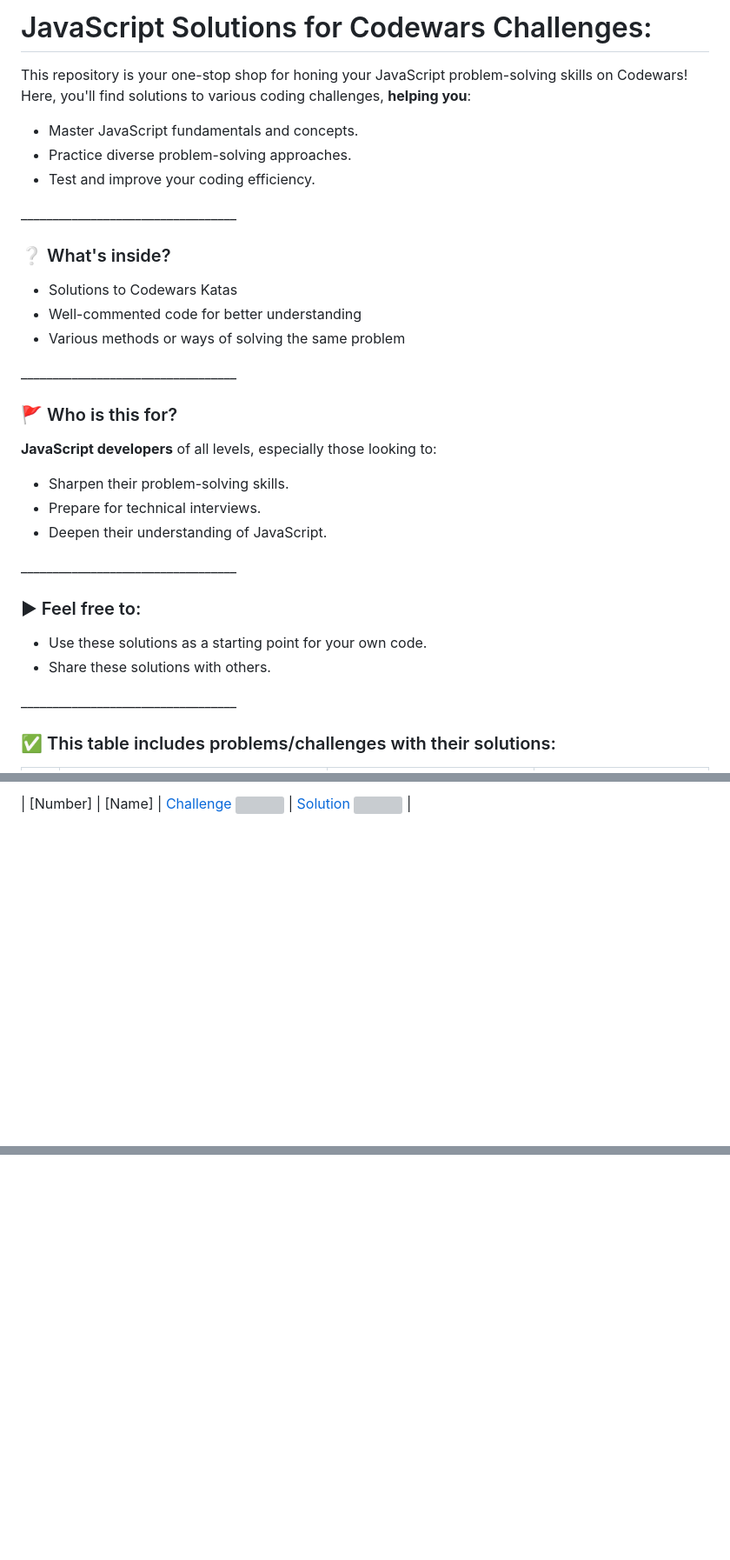
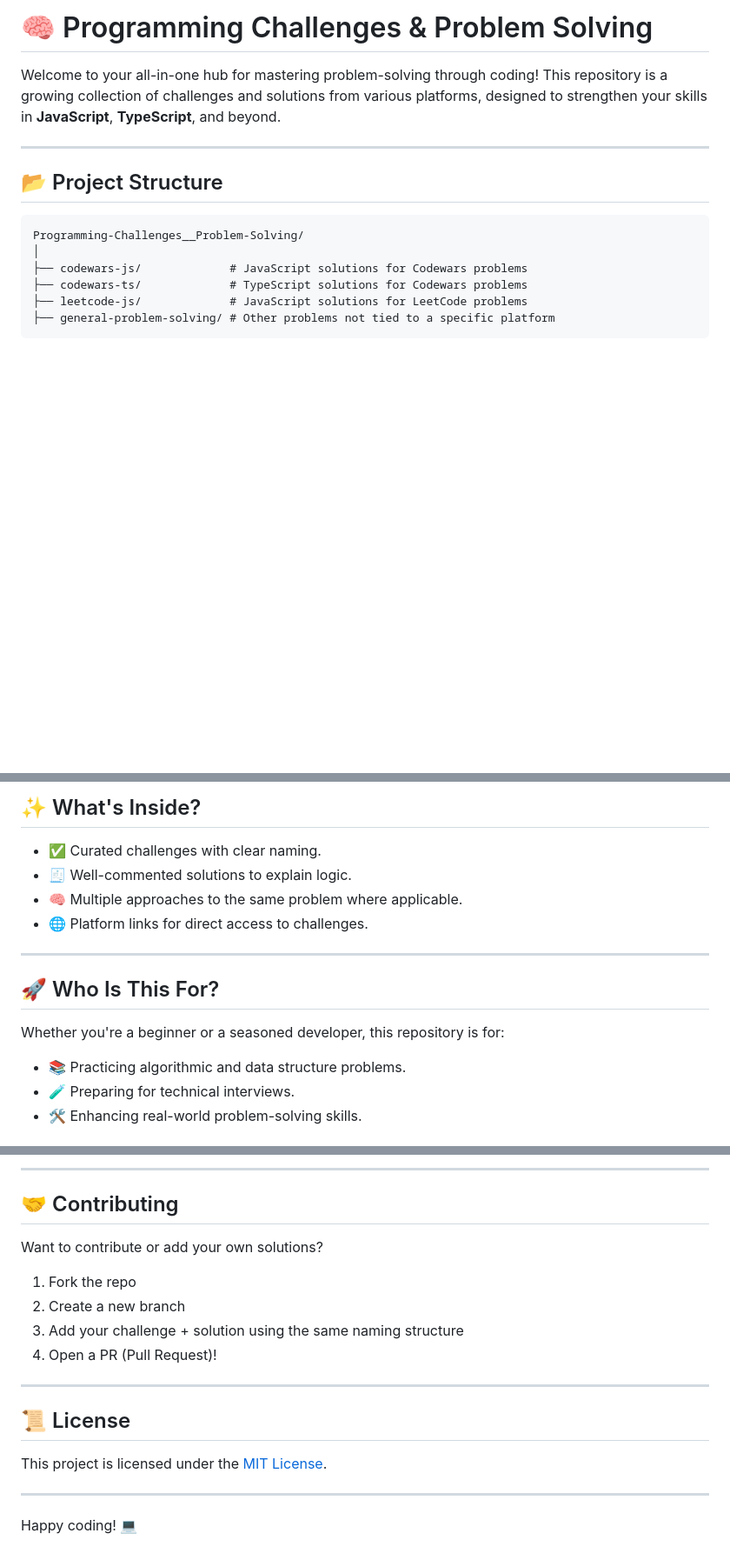
Before and after one commit to Ahmed-Maher77/JavaScript-Problem-Solving-Codewars, a Markdown page: README.md, 3 parts joined by grey strips. Shown at 87% size. Drawn GitHub-style; blank space fills up the shorter version; grey boxes are pictures that could not be loaded.

Commit message:
Update README.md | change its structure

````diff
--- a/README.md
+++ b/README.md
@@ -1,28 +1,18 @@
-# JavaScript Solutions for Codewars Challenges:
+# 🧠 Programming Challenges & Problem Solving
 
-This repository is your one-stop shop for honing your JavaScript problem-solving skills on Codewars! Here, you'll find solutions to various coding challenges, **helping you**:
-- Master JavaScript fundamentals and concepts.
-- Practice diverse problem-solving approaches.
-- Test and improve your coding efficiency.
-<p>__________________________________</p>
+Welcome to your all-in-one hub for mastering problem-solving through coding! This repository is a growing collection of challenges and solutions from various platforms, designed to strengthen your skills in **JavaScript**, **TypeScript**, and beyond.
 
-### ❔ What's inside?
-- Solutions to Codewars Katas
-- Well-commented code for better understanding
-- Various methods or ways of solving the same problem
-<p>__________________________________</p>
+---
 
-### 🚩 Who is this for?
-**JavaScript developers** of all levels, especially those looking to:
-- Sharpen their problem-solving skills.
-- Prepare for technical interviews.
-- Deepen their understanding of JavaScript.
-<p>__________________________________</p>
+## 📂 Project Structure
 
-### ▶ Feel free to:
-- Use these solutions as a starting point for your own code.
-- Share these solutions with others.
-<p>__________________________________</p>
+```
+Programming-Challenges__Problem-Solving/
+│
+├── codewars-js/             # JavaScript solutions for Codewars problems
+├── codewars-ts/             # TypeScript solutions for Codewars problems
+├── leetcode-js/             # JavaScript solutions for LeetCode problems
+├── general-problem-solving/ # Other problems not tied to a specific platform
+```
 
-### ✅ This table includes problems/challenges with their solutions:
 
@@ -44,2 +20,18 @@ This repository is your one-stop shop for honing your JavaScript problem-solving
 
-| [Number] | [Name] | <a href="[kata_Link]" title="Preview the Challenge on Codewars">Challenge <img src="https://github.com/Ahmed-Maher77/Kasper_Template/assets/112467034/bded4679-40d0-4053-98d6-e313fc1b6e43" width="10" height="10"></a> | <a href="[solution_Link]" title="[Name]">Solution <img src="https://github.com/Ahmed-Maher77/Kasper_Template/assets/112467034/bded4679-40d0-4053-98d6-e313fc1b6e43" width="10" height="10"></a> |
+## ✨ What's Inside?
+
+- ✅ Curated challenges with clear naming.
+- 🧾 Well-commented solutions to explain logic.
+- 🧠 Multiple approaches to the same problem where applicable.
+- 🌐 Platform links for direct access to challenges.
+
+---
+
+## 🚀 Who Is This For?
+
+Whether you're a beginner or a seasoned developer, this repository is for:
+
+- 📚 Practicing algorithmic and data structure problems.
+- 🧪 Preparing for technical interviews.
+- 🛠️ Enhancing real-world problem-solving skills.
+
@@ -45,0 +62,25 @@ This repository is your one-stop shop for honing your JavaScript problem-solving
+<!--
+| 3  | Find the Missing Number            | Custom       | TypeScript | -              | [Solution](./general-problem-solving/[3]%20find-missing-number.ts) |
+-->
+
+
+---
+
+## 🤝 Contributing
+
+Want to contribute or add your own solutions?
+
+1. Fork the repo
+2. Create a new branch
+3. Add your challenge + solution using the same naming structure
+4. Open a PR (Pull Request)!
+
+---
+
+## 📜 License
+
+This project is licensed under the [MIT License](LICENSE).
+
+---
+
+Happy coding! 💻
````
Also changed, not shown: other parts of README.md (+25 -15 lines).
